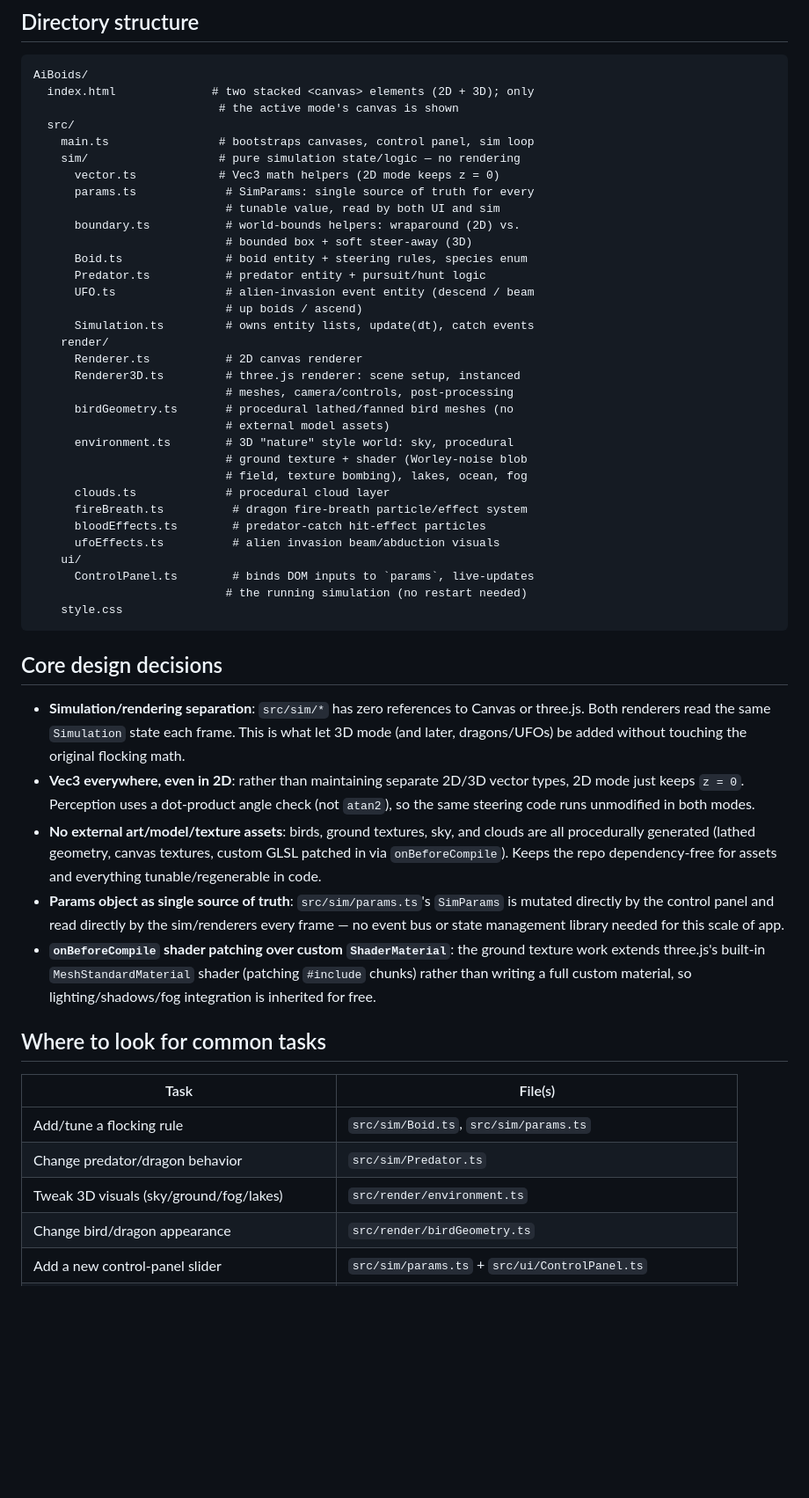
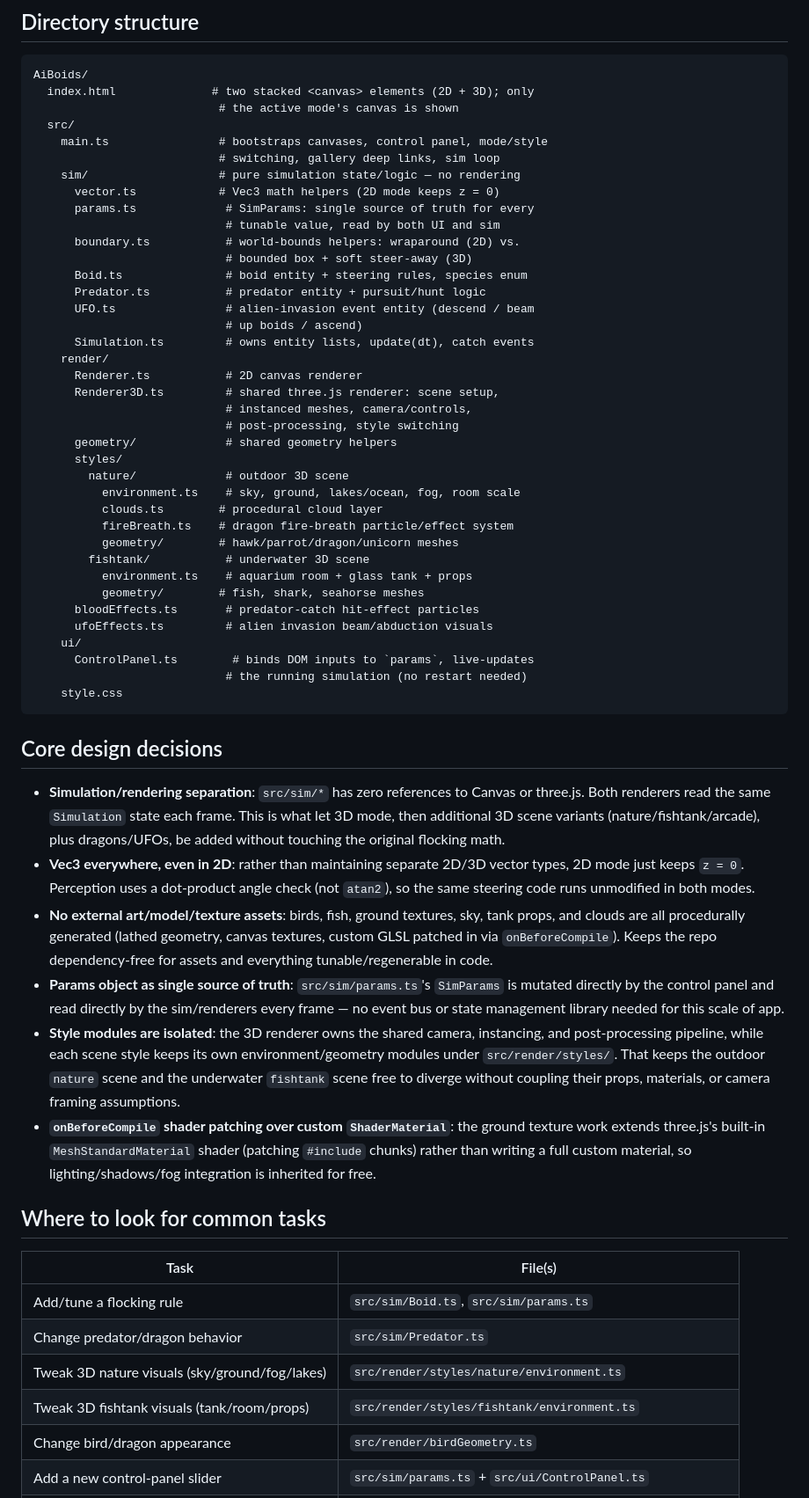
Before and after one commit to BCWalters/AiBoids, a Markdown page: ARCHITECTURE.md, the part around one of its changes. Shown at 88% size. GitHub-like rendering; blank space fills up the shorter version.

```diff
--- a/ARCHITECTURE.md
+++ b/ARCHITECTURE.md
@@ -50,7 +50,8 @@ AiBoids/
   index.html              # two stacked <canvas> elements (2D + 3D); only
                            # the active mode's canvas is shown
   src/
-    main.ts                # bootstraps canvases, control panel, sim loop
+    main.ts                # bootstraps canvases, control panel, mode/style
+                           # switching, gallery deep links, sim loop
     sim/                   # pure simulation state/logic — no rendering
       vector.ts            # Vec3 math helpers (2D mode keeps z = 0)
       params.ts             # SimParams: single source of truth for every
@@ -64,17 +65,21 @@ AiBoids/
       Simulation.ts         # owns entity lists, update(dt), catch events
     render/
       Renderer.ts           # 2D canvas renderer
-      Renderer3D.ts         # three.js renderer: scene setup, instanced
-                            # meshes, camera/controls, post-processing
-      birdGeometry.ts       # procedural lathed/fanned bird meshes (no
-                            # external model assets)
-      environment.ts        # 3D "nature" style world: sky, procedural
-                            # ground texture + shader (Worley-noise blob
-                            # field, texture bombing), lakes, ocean, fog
-      clouds.ts             # procedural cloud layer
-      fireBreath.ts          # dragon fire-breath particle/effect system
-      bloodEffects.ts        # predator-catch hit-effect particles
-      ufoEffects.ts          # alien invasion beam/abduction visuals
+      Renderer3D.ts         # shared three.js renderer: scene setup,
+                            # instanced meshes, camera/controls,
+                            # post-processing, style switching
+      geometry/             # shared geometry helpers
+      styles/
+        nature/             # outdoor 3D scene
+          environment.ts    # sky, ground, lakes/ocean, fog, room scale
+          clouds.ts        # procedural cloud layer
+          fireBreath.ts    # dragon fire-breath particle/effect system
+          geometry/        # hawk/parrot/dragon/unicorn meshes
+        fishtank/           # underwater 3D scene
+          environment.ts    # aquarium room + glass tank + props
+          geometry/        # fish, shark, seahorse meshes
+      bloodEffects.ts       # predator-catch hit-effect particles
+      ufoEffects.ts         # alien invasion beam/abduction visuals
     ui/
       ControlPanel.ts        # binds DOM inputs to `params`, live-updates
                             # the running simulation (no restart needed)
@@ -85,20 +90,28 @@ AiBoids/
 
 - **Simulation/rendering separation**: `src/sim/*` has zero references to
   Canvas or three.js. Both renderers read the same `Simulation` state
-  each frame. This is what let 3D mode (and later, dragons/UFOs) be added
-  without touching the original flocking math.
+  each frame. This is what let 3D mode, then additional 3D scene variants
+  (nature/fishtank/arcade), plus dragons/UFOs, be added without touching
+  the original flocking math.
 - **Vec3 everywhere, even in 2D**: rather than maintaining separate 2D/3D
   vector types, 2D mode just keeps `z = 0`. Perception uses a dot-product
   angle check (not `atan2`), so the same steering code runs unmodified in
   both modes.
-- **No external art/model/texture assets**: birds, ground textures, sky,
-  and clouds are all procedurally generated (lathed geometry, canvas
-  textures, custom GLSL patched in via `onBeforeCompile`). Keeps the repo
-  dependency-free for assets and everything tunable/regenerable in code.
+- **No external art/model/texture assets**: birds, fish, ground textures,
+  sky, tank props, and clouds are all procedurally generated (lathed
+  geometry, canvas textures, custom GLSL patched in via `onBeforeCompile`).
+  Keeps the repo dependency-free for assets and everything
+  tunable/regenerable in code.
 - **Params object as single source of truth**: `src/sim/params.ts`'s
   `SimParams` is mutated directly by the control panel and read directly
   by the sim/renderers every frame — no event bus or state management
   library needed for this scale of app.
+- **Style modules are isolated**: the 3D renderer owns the shared camera,
+  instancing, and post-processing pipeline, while each scene style keeps
+  its own environment/geometry modules under `src/render/styles/`. That
+  keeps the outdoor `nature` scene and the underwater `fishtank` scene
+  free to diverge without coupling their props, materials, or camera
+  framing assumptions.
 - **`onBeforeCompile` shader patching over custom `ShaderMaterial`**: the
   ground texture work extends three.js's built-in `MeshStandardMaterial`
   shader (patching `#include` chunks) rather than writing a full custom
@@ -110,7 +123,8 @@ AiBoids/
 |---|---|
 | Add/tune a flocking rule | `src/sim/Boid.ts`, `src/sim/params.ts` |
 | Change predator/dragon behavior | `src/sim/Predator.ts` |
-| Tweak 3D visuals (sky/ground/fog/lakes) | `src/render/environment.ts` |
+| Tweak 3D nature visuals (sky/ground/fog/lakes) | `src/render/styles/nature/environment.ts` |
+| Tweak 3D fishtank visuals (tank/room/props) | `src/render/styles/fishtank/environment.ts` |
 | Change bird/dragon appearance | `src/render/birdGeometry.ts` |
 | Add a new control-panel slider | `src/sim/params.ts` + `src/ui/ControlPanel.ts` |
 | Add a new special event (like the alien invasion) | `src/sim/UFO.ts` + `src/render/ufoEffects.ts` as a template |
```
Also changed, not shown: other parts of ARCHITECTURE.md (+2 -2 lines), DESIGN.md (+37 -9 lines).
